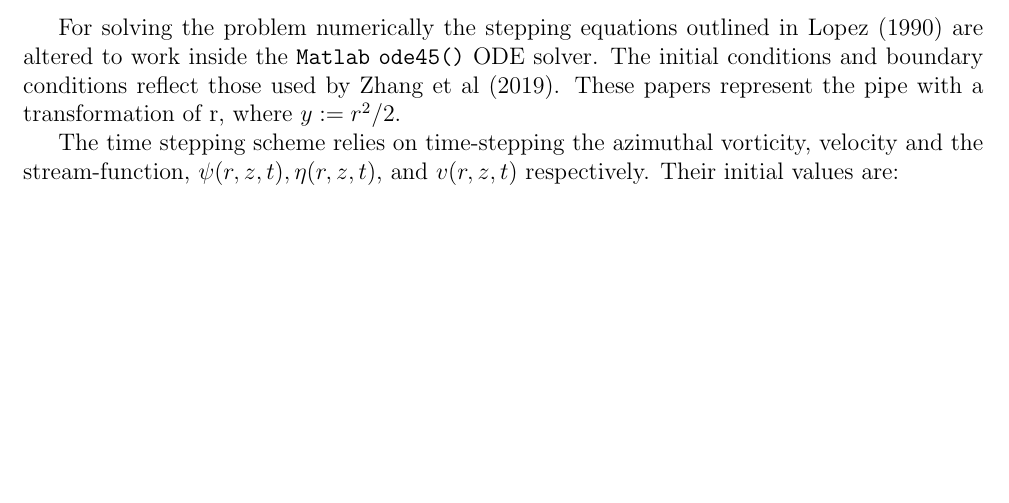
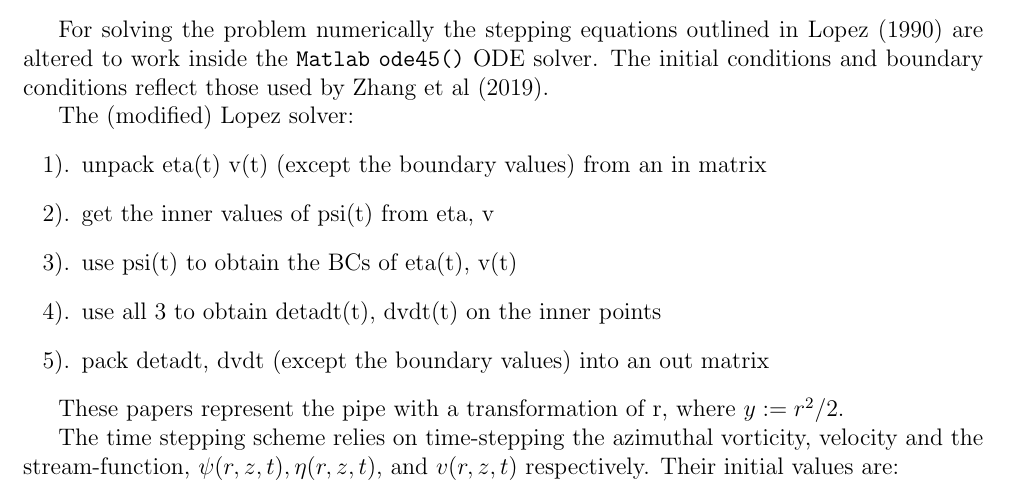
Before and after one commit to Janmebows/FluidThesis, a LaTeX thesis (Thesis.tex): part of page 24 of 31, cut so that both start at the same text, the shorter picture padded with empty space. The pictures show the PDF file Thesis.pdf that the author committed with the source.

Commit message:
Added the lopez solver steps to the thesis document

```diff
--- a/Thesis.tex
+++ b/Thesis.tex
@@ -902,6 +902,21 @@ at $z=Z$ (outlet)
 
 
 For solving the problem numerically the stepping equations outlined in Lopez (1990) are altered to work inside the \verb|Matlab| \verb|ode45()| ODE solver. The initial conditions and boundary conditions reflect those used by Zhang et al (2019).
+
+
+The (modified) Lopez solver:
+\begin{enumerate}
+    \item unpack eta(t) v(t) (except the boundary values) from an in matrix
+    \item get the inner values of psi(t) from eta, v
+    \item  use psi(t) to obtain the BCs of eta(t), v(t)
+    \item use all 3 to obtain detadt(t), dvdt(t) on the inner points
+    \item pack detadt, dvdt (except the boundary values) into an out matrix
+\end{enumerate}
+
+
+
+
+
 These papers represent the pipe with a transformation of r, where $y := r^2/2$.
 
 The time stepping scheme relies on time-stepping the azimuthal vorticity, velocity and the stream-function, $\psi(r,z,t), \eta(r,z,t)$, and $v(r,z,t)$ respectively. Their initial values are:
```
Also changed, not shown: Thesis.pdf.
